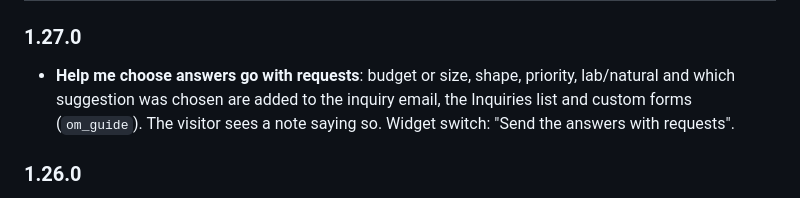
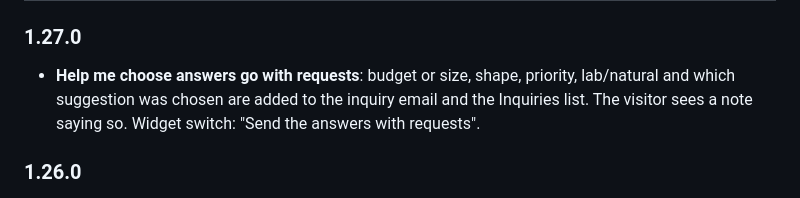
Before and after one commit to hamzaabid1380/OM-API-Elementor-Integration, a Markdown page: om-catalog-integration/README.md, the part around the change. Drawn GitHub-style.

Commit message:
README: correct 1.27.0 changelog wording
Co-Authored-By: Claude Opus 5.5 <noreply@anthropic.com>
Claude-Session: https://claude.ai/code/session_01H1AgKqWdZAJyL5G8GuVyNn

```diff
--- a/om-catalog-integration/README.md
+++ b/om-catalog-integration/README.md
@@ -784,8 +784,8 @@ Regenerate Files & Data) so the widgets pick up the new styles.
 ### 1.27.0
 - **Help me choose answers go with requests**: budget or size, shape,
   priority, lab/natural and which suggestion was chosen are added to the
-  inquiry email, the Inquiries list and custom forms (`om_guide`). The
-  visitor sees a note saying so. Widget switch: "Send the answers with
+  inquiry email and the Inquiries list. The visitor sees a note saying
+  so. Widget switch: "Send the answers with
   requests".
 
 ### 1.26.0
```
